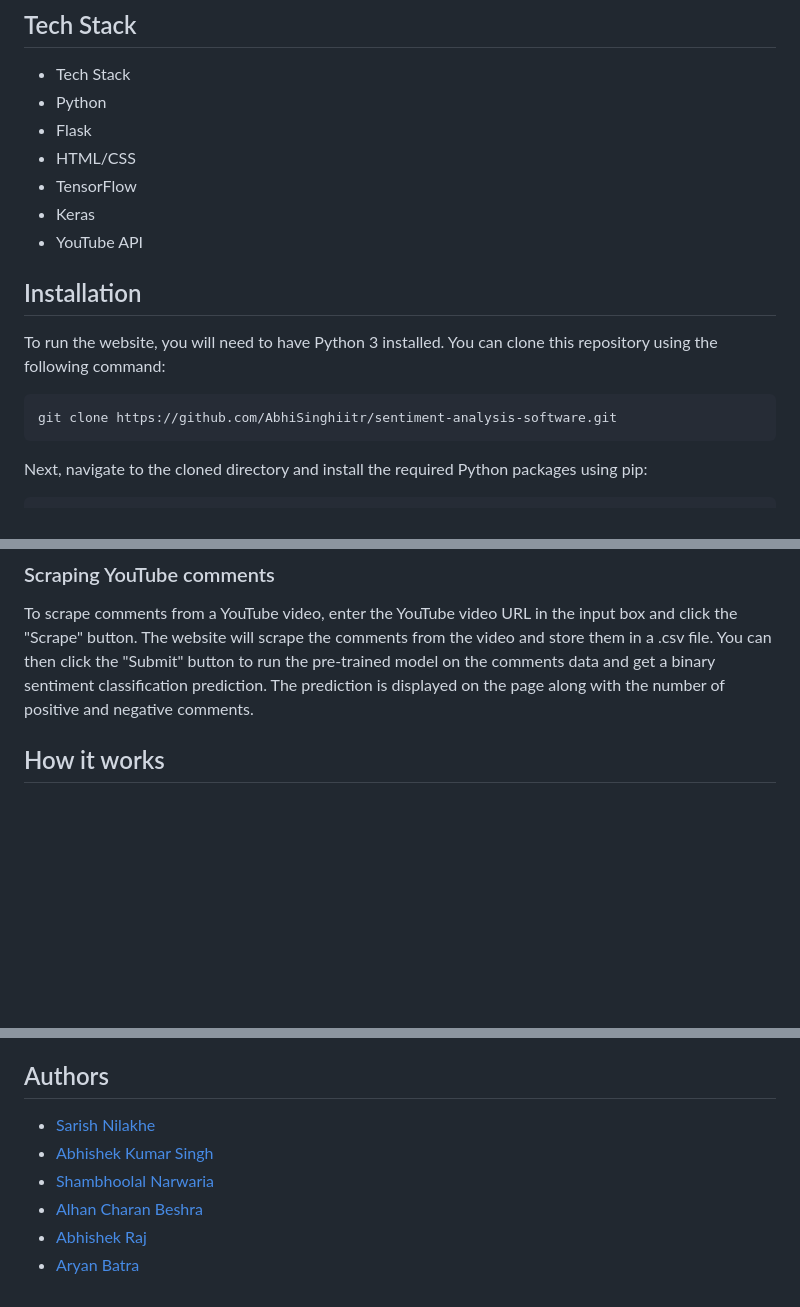
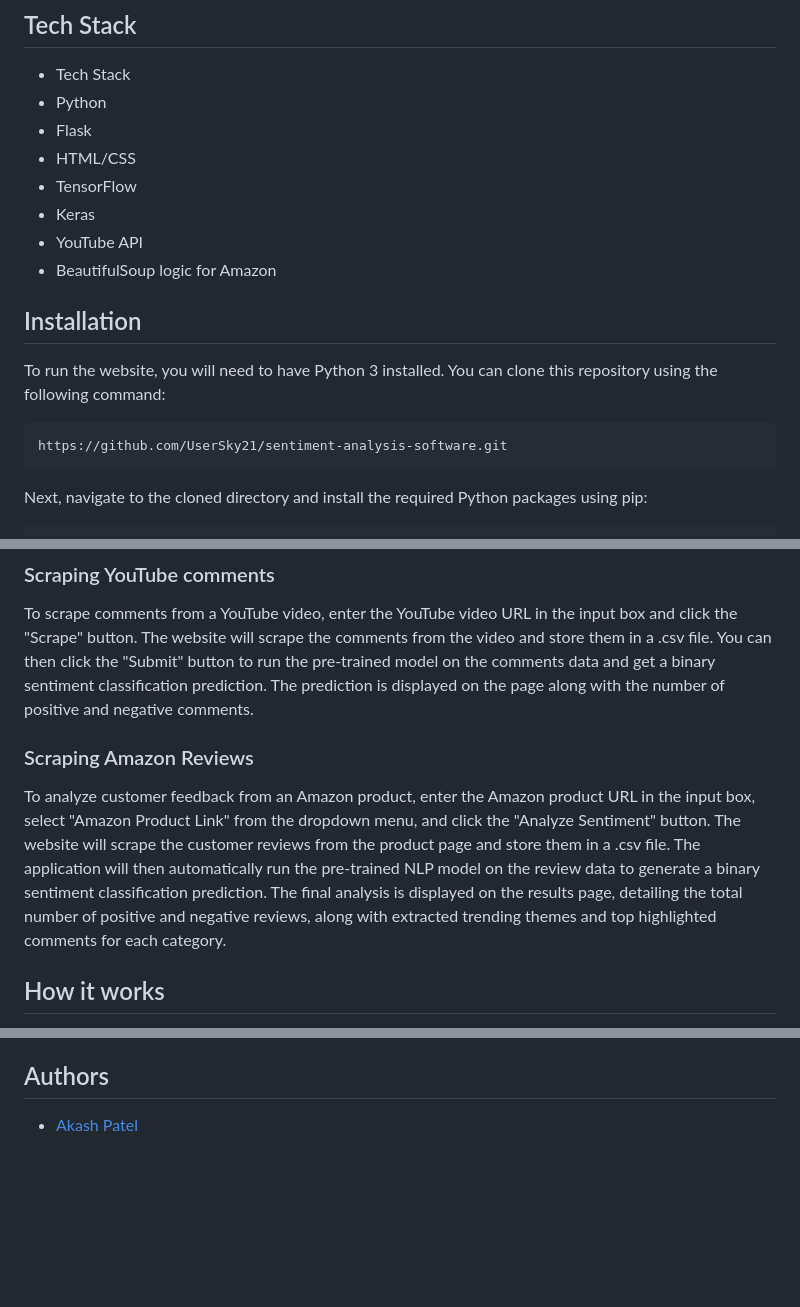
Before and after one commit to UserSky21/sentiment-analysis-software, a Markdown page: README.md, 3 parts joined by grey strips. GitHub-like rendering; blank space fills up the shorter version.

````diff
--- a/README.md
+++ b/README.md
@@ -12,13 +12,14 @@ This is a simple website that allows users to input either a YouTube video URL o
 - TensorFlow
 - Keras
 - YouTube API
+- BeautifulSoup logic for Amazon
 
 ## Installation
 
 To run the website, you will need to have Python 3 installed. You can clone this repository using the following command:
 
 ```bash
-git clone https://github.com/AbhiSinghiitr/sentiment-analysis-software.git
+https://github.com/UserSky21/sentiment-analysis-software.git
 ```
 
 Next, navigate to the cloned directory and install the required Python packages using pip:
@@ -53,6 +54,8 @@ To predict the sentiment for a sentence, simply enter the sentence in the input
 ### Scraping YouTube comments
 
 To scrape comments from a YouTube video, enter the YouTube video URL in the input box and click the "Scrape" button. The website will scrape the comments from the video and store them in a .csv file. You can then click the "Submit" button to run the pre-trained model on the comments data and get a binary sentiment classification prediction. The prediction is displayed on the page along with the number of positive and negative comments.
+### Scraping Amazon Reviews
+To analyze customer feedback from an Amazon product, enter the Amazon product URL in the input box, select "Amazon Product Link" from the dropdown menu, and click the "Analyze Sentiment" button. The website will scrape the customer reviews from the product page and store them in a .csv file. The application will then automatically run the pre-trained NLP model on the review data to generate a binary sentiment classification prediction. The final analysis is displayed on the results page, detailing the total number of positive and negative reviews, along with extracted trending themes and top highlighted comments for each category.
 
 ## How it works
 
@@ -94,9 +97,4 @@ This website was developed as part of a project for the course CSN254. The pre-t
 
 ## Authors
 
-- [Sarish Nilakhe](https://github.com/Shinchan9913)
-- [Abhishek Kumar Singh](https://github.com/AbhiSinghiitr)
-- [Shambhoolal Narwaria](https://github.com/mr-narwaria)
-- [Alhan Charan Beshra](https://github.com/ezio2605)
-- [Abhishek Raj](https://github.com/Abhi9708bittu)
-- [Aryan Batra](https://github.com/Batraji7)
+- [Akash Patel](https://github.com/UserSky21)
````
